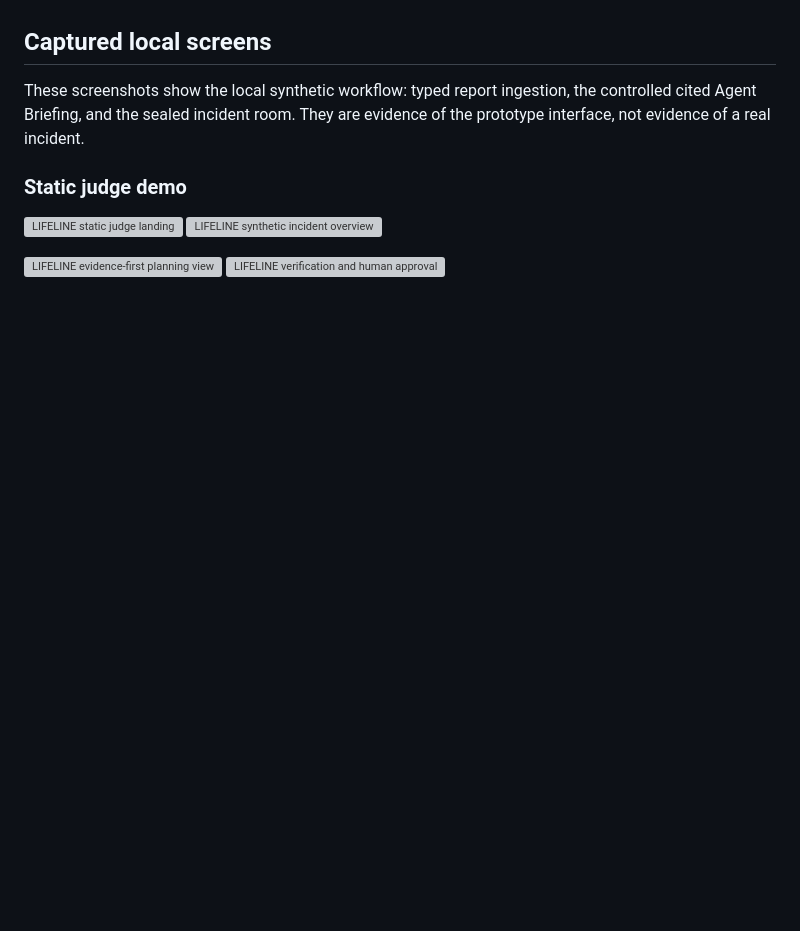
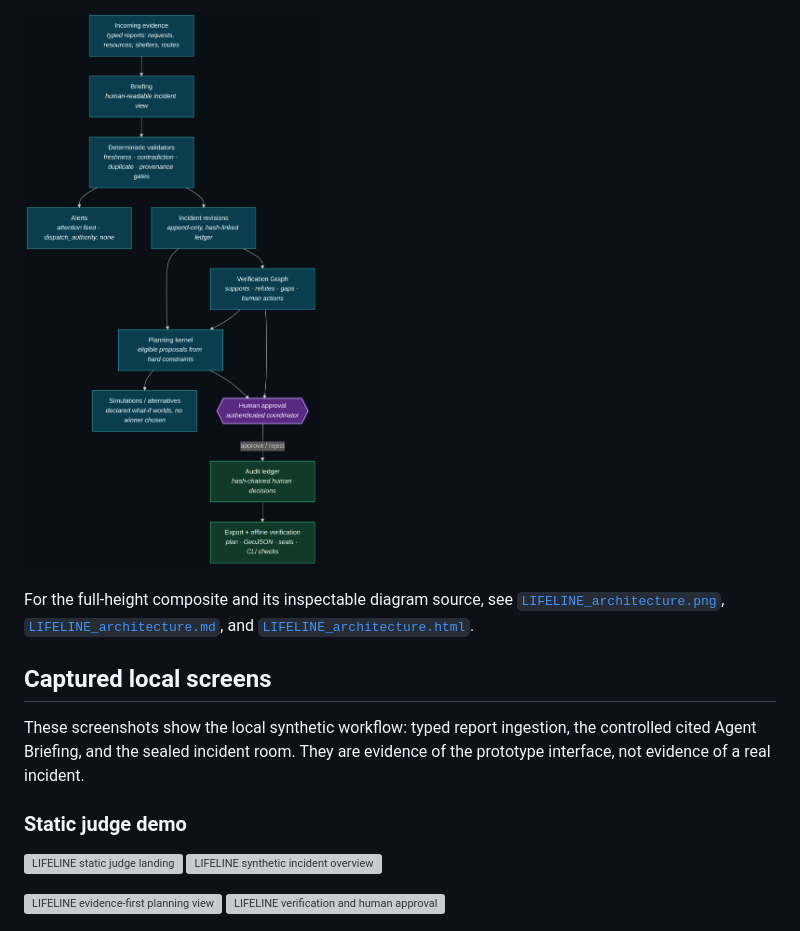
Before and after one commit to annatchijova/lifeline, a Markdown page: README.md, the part around the change printed below. Drawn GitHub-style; pictures changed too: visual/LIFELINE_lifecycle_mermaid.png (added); blank space fills up the shorter version; grey boxes are pictures that could not be loaded.

```diff
--- a/README.md
+++ b/README.md
@@ -590,3 +605,10 @@ patterns that inform it.
+![LIFELINE incident lifecycle](visual/LIFELINE_lifecycle_mermaid.png)
+
+For the full-height composite and its inspectable diagram source, see
+[`LIFELINE_architecture.png`](visual/LIFELINE_architecture.png),
+[`LIFELINE_architecture.md`](visual/LIFELINE_architecture.md), and
+[`LIFELINE_architecture.html`](visual/LIFELINE_architecture.html).
+
 ## Captured local screens
 
 These screenshots show the local synthetic workflow: typed report ingestion,
```
Also changed, not shown: other parts of README.md (+15 -0 lines), visual/LIFELINE_architecture.md (added, +161 -0 lines), visual/1.png (added), visual/2.png (added), 2 other files.
